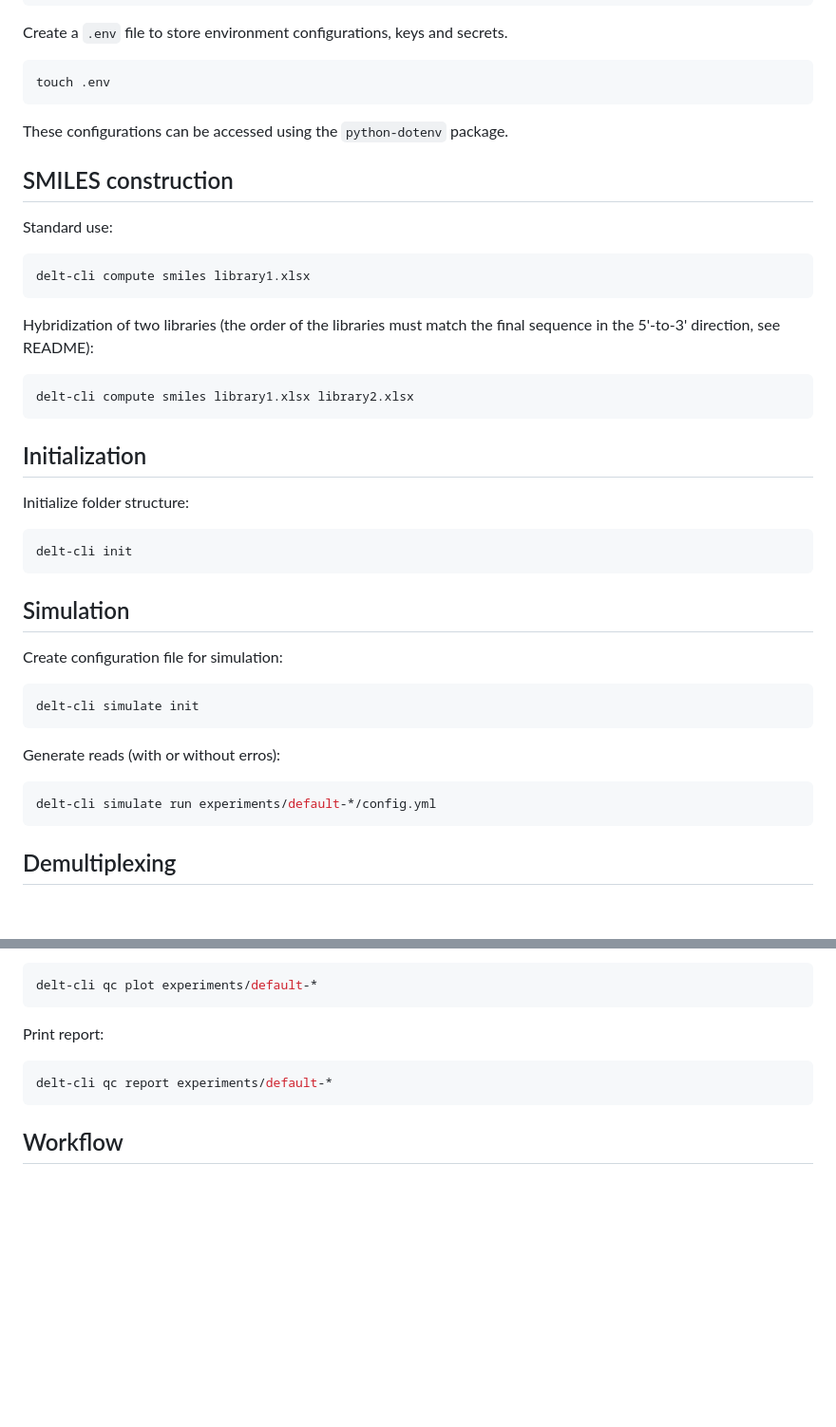
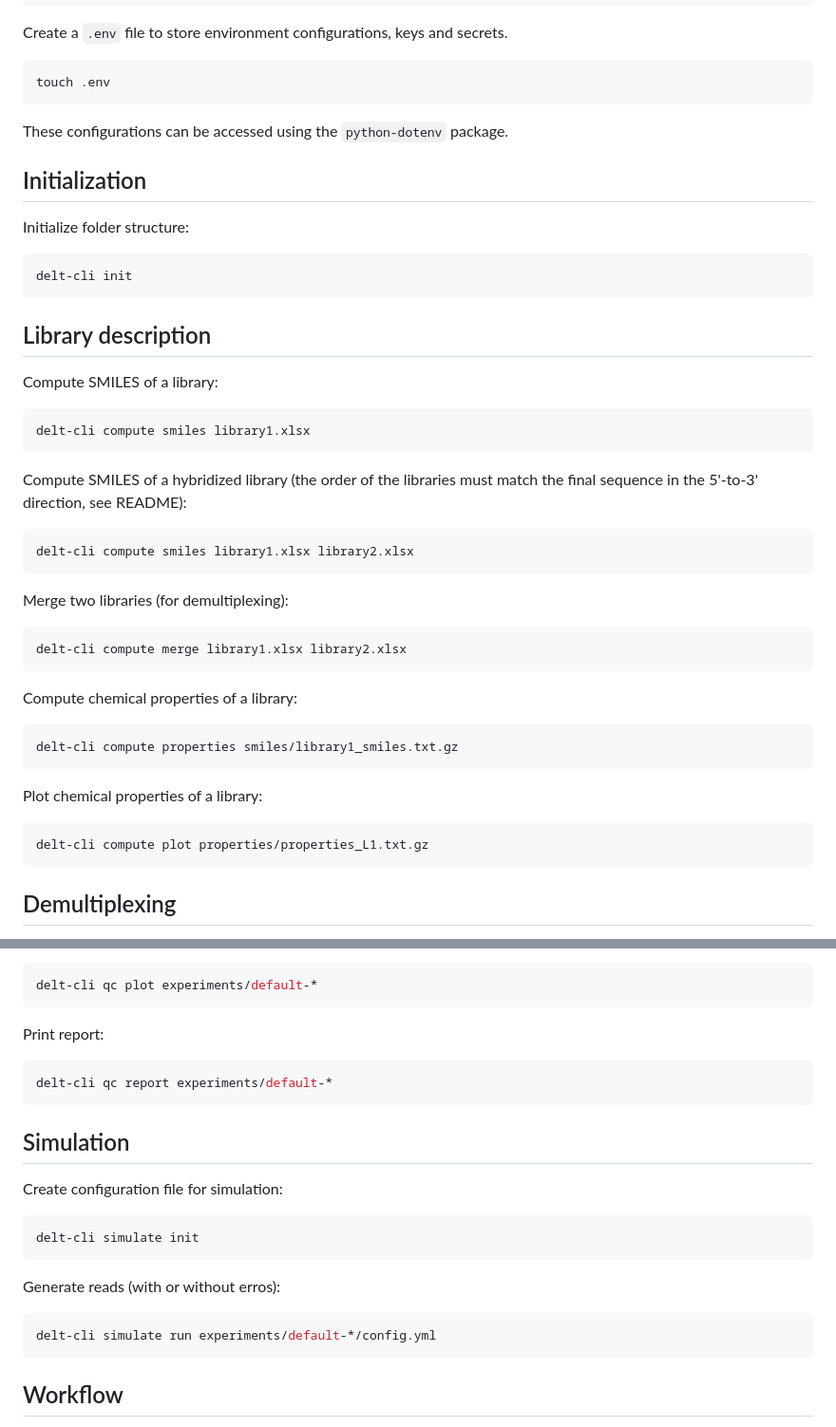
Before and after one commit to DELTechnology/delt-core, a Markdown page: README.md, 2 parts joined by grey strips. Shown: that part at 95% size. Rendered like a GitHub page; blank space fills up the shorter version.

````diff
--- a/README.md
+++ b/README.md
@@ -17,19 +17,6 @@ touch .env
 These configurations can be accessed using the `python-dotenv` package.
 
 
-## SMILES construction
-
-Standard use:
-```bash
-delt-cli compute smiles library1.xlsx
-```
-
-Hybridization of two libraries (the order of the libraries must match the final sequence in the 5'-to-3' direction, see README):
-```bash
-delt-cli compute smiles library1.xlsx library2.xlsx
-```
-
-
 ## Initialization
 
 Initialize folder structure:
@@ -38,16 +25,31 @@ delt-cli init
 ```
 
 
-## Simulation
+## Library description
 
-Create configuration file for simulation:
+Compute SMILES of a library:
 ```bash
-delt-cli simulate init
+delt-cli compute smiles library1.xlsx
 ```
 
-Generate reads (with or without erros):
+Compute SMILES of a hybridized library (the order of the libraries must match the final sequence in the 5'-to-3' direction, see README):
 ```bash
-delt-cli simulate run experiments/default-*/config.yml
+delt-cli compute smiles library1.xlsx library2.xlsx
+```
+
+Merge two libraries (for demultiplexing):
+```bash
+delt-cli compute merge library1.xlsx library2.xlsx
+```
+
+Compute chemical properties of a library:
+```bash
+delt-cli compute properties smiles/library1_smiles.txt.gz
+```
+
+Plot chemical properties of a library:
+```bash
+delt-cli compute plot properties/properties_L1.txt.gz
 ```
 
 
@@ -102,6 +104,19 @@ delt-cli qc report experiments/default-*
 ```
 
 
+## Simulation
+
+Create configuration file for simulation:
+```bash
+delt-cli simulate init
+```
+
+Generate reads (with or without erros):
+```bash
+delt-cli simulate run experiments/default-*/config.yml
+```
+
+
 ## Workflow
 
 Initialize the folder structure and move the library, selection, and FASTQ files to the corresponding directories:
````
